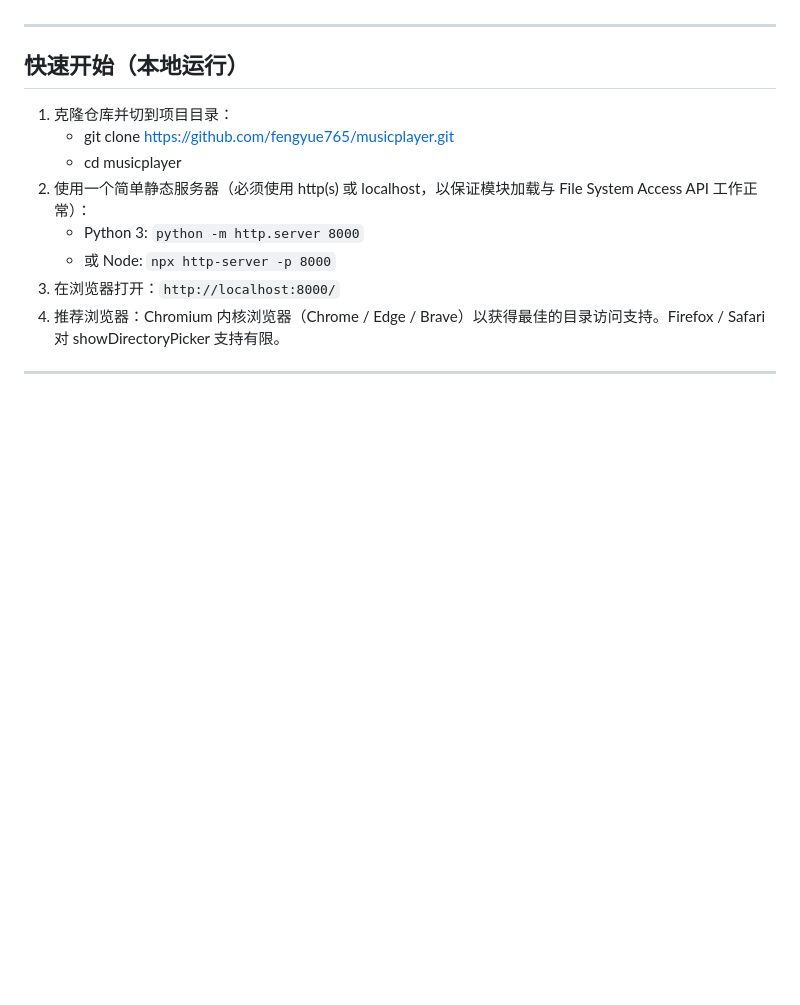
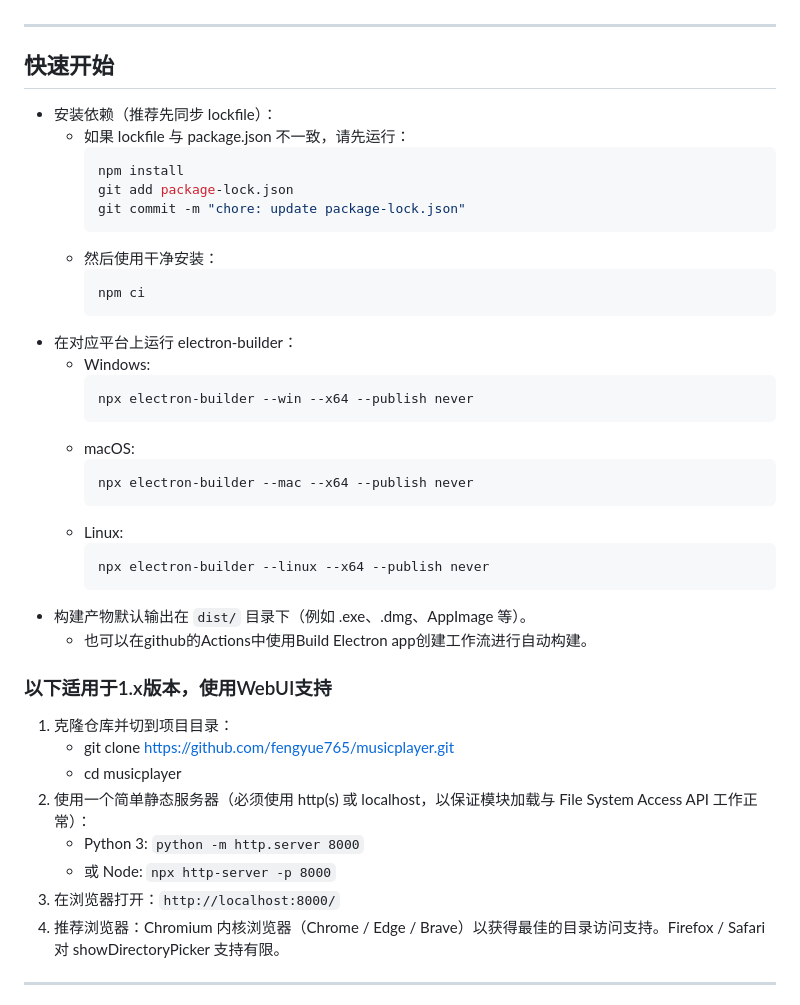
Before and after one commit to fengyue765/musicplayer, a Markdown page: README.md, the part around the change printed below. GitHub-like rendering; blank space fills up the shorter version.

````diff
--- a/README.md
+++ b/README.md
@@ -25,7 +25,36 @@
 
 ---
 
-## 快速开始（本地运行）
+## 快速开始
+
+- 安装依赖（推荐先同步 lockfile）：
+  - 如果 lockfile 与 package.json 不一致，请先运行：
+    ```bash
+    npm install
+    git add package-lock.json
+    git commit -m "chore: update package-lock.json"
+    ```
+  - 然后使用干净安装：
+    ```bash
+    npm ci
+    ```
+- 在对应平台上运行 electron-builder：
+  - Windows:
+    ```bash
+    npx electron-builder --win --x64 --publish never
+    ```
+  - macOS:
+    ```bash
+    npx electron-builder --mac --x64 --publish never
+    ```
+  - Linux:
+    ```bash
+    npx electron-builder --linux --x64 --publish never
+    ```
+- 构建产物默认输出在 `dist/` 目录下（例如 .exe、.dmg、AppImage 等）。
+  - 也可以在github的Actions中使用Build Electron app创建工作流进行自动构建。
+
+### 以下适用于1.x版本，使用WebUI支持
 1. 克隆仓库并切到项目目录：
    - git clone https://github.com/fengyue765/musicplayer.git
    - cd musicplayer
````
Also changed, not shown: other parts of README.md (+38 -4 lines).
